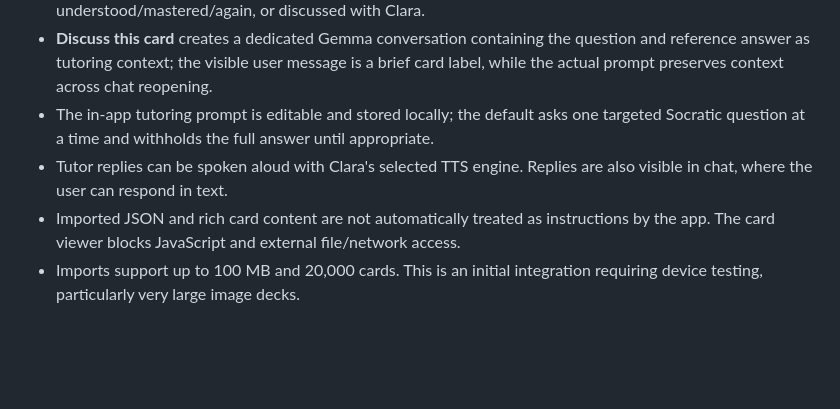
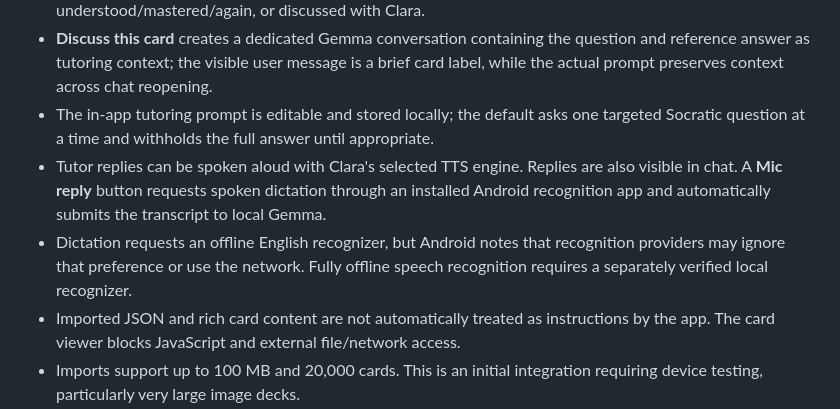
Before and after one commit to Annanpractice/UKMLA_app, a Markdown page: pocket-gemma/README.md, the part around the change. Rendered like a GitHub page; blank space fills up the shorter version.

Commit message:
Document Clara flashcard spoken reply limitations

```diff
--- a/pocket-gemma/README.md
+++ b/pocket-gemma/README.md
@@ -41,7 +41,8 @@ The remaining phone test is to run a structured synthetic prompt set (the design
 - Each card can be revealed, read aloud by the selected offline TTS engine, marked understood/mastered/again, or discussed with Clara.
 - **Discuss this card** creates a dedicated Gemma conversation containing the question and reference answer as tutoring context; the visible user message is a brief card label, while the actual prompt preserves context across chat reopening.
 - The in-app tutoring prompt is editable and stored locally; the default asks one targeted Socratic question at a time and withholds the full answer until appropriate.
-- Tutor replies can be spoken aloud with Clara's selected TTS engine. Replies are also visible in chat, where the user can respond in text.
+- Tutor replies can be spoken aloud with Clara's selected TTS engine. Replies are also visible in chat. A **Mic reply** button requests spoken dictation through an installed Android recognition app and automatically submits the transcript to local Gemma.
+- Dictation requests an offline English recognizer, but Android notes that recognition providers may ignore that preference or use the network. Fully offline speech recognition requires a separately verified local recognizer.
 - Imported JSON and rich card content are not automatically treated as instructions by the app. The card viewer blocks JavaScript and external file/network access.
 - Imports support up to 100 MB and 20,000 cards. This is an initial integration requiring device testing, particularly very large image decks.
 - This update retains the Android application ID, but in-place installation also requires the same signing certificate as the installed version. GitHub's current debug build has no persistent signing key, so an update may be rejected without recovering the original certificate.
```
